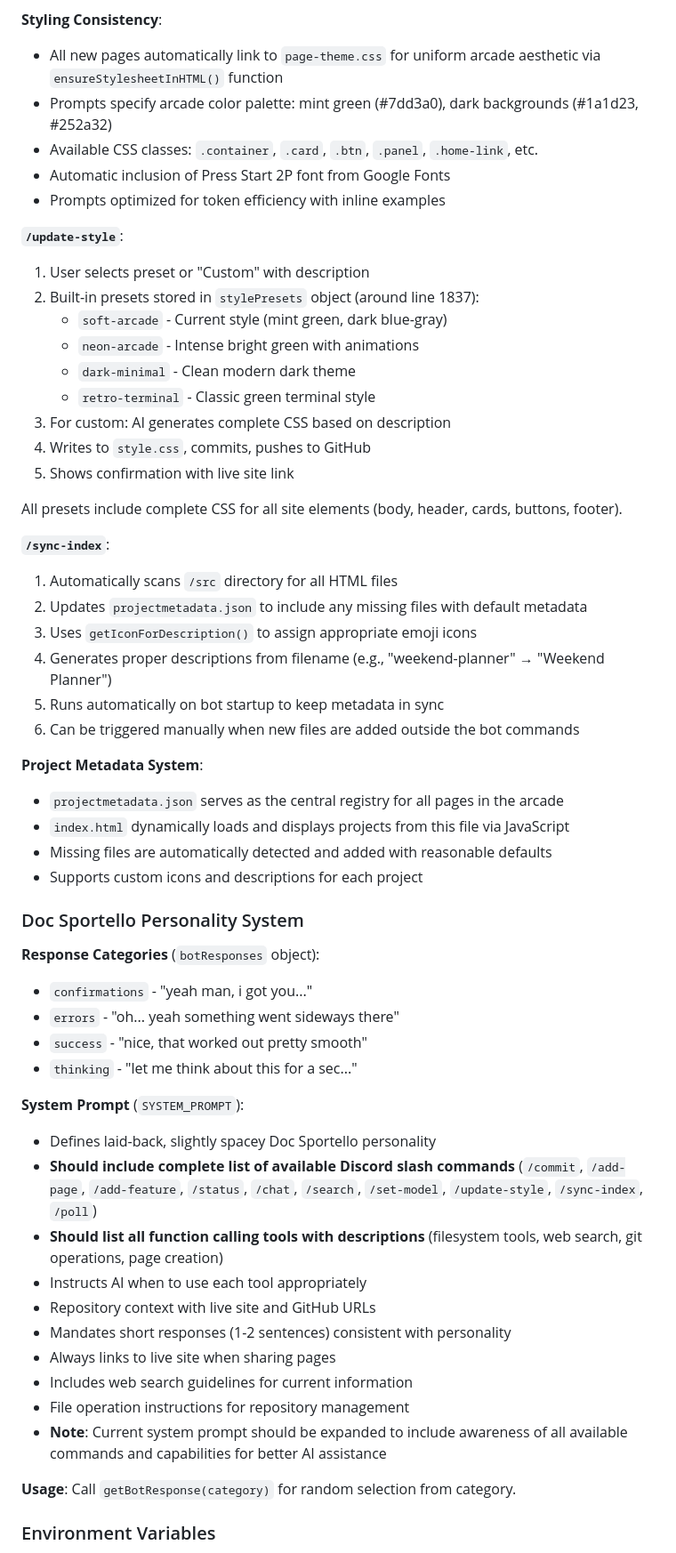
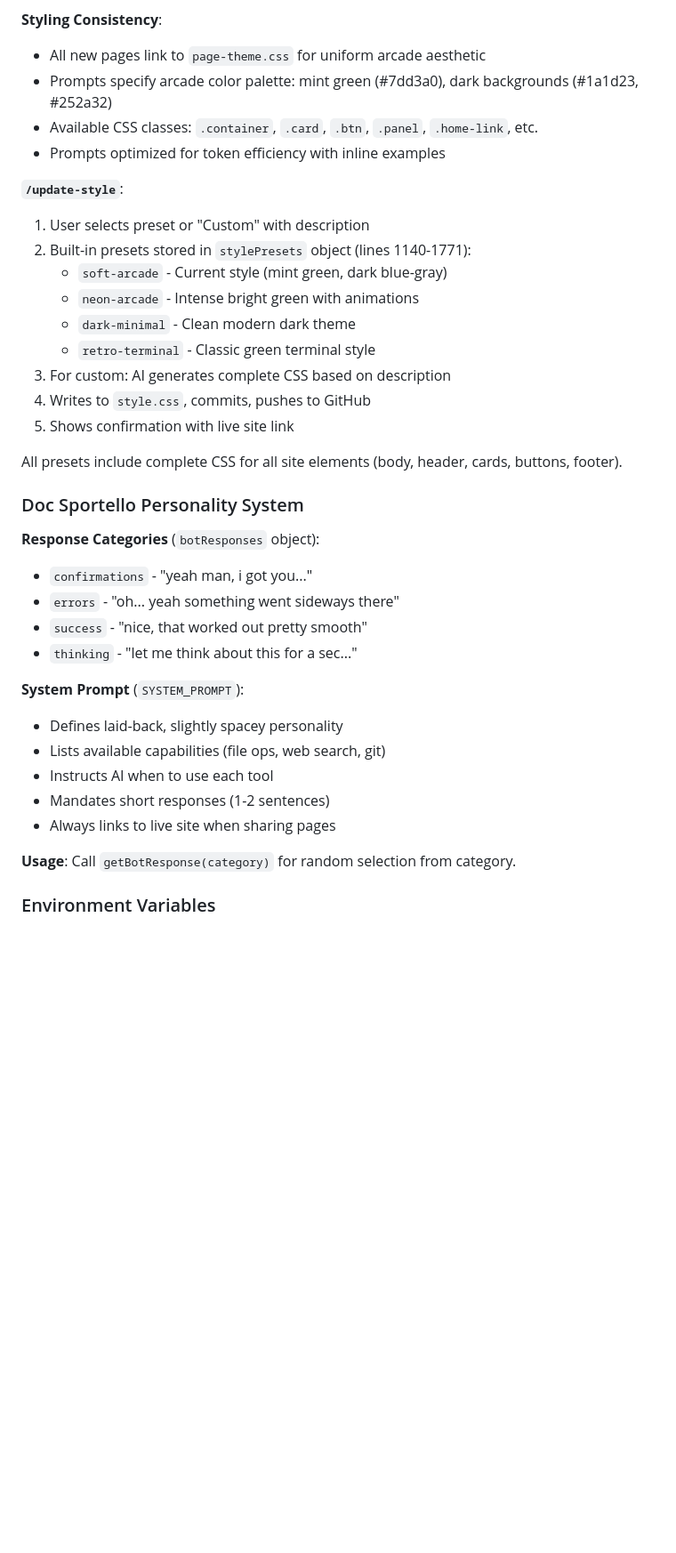
Before and after one commit to milwrite/javabot, a Markdown page: CLAUDE.md, the part around one of its changes. Shown at 89% size. GitHub-like rendering; blank space fills up the shorter version.

```diff
--- a/CLAUDE.md
+++ b/CLAUDE.md
@@ -133,15 +142,14 @@ The bot uses OpenRouter's function calling to give the AI autonomous access to:
 6. Flexible enough for libraries, UI components, interactive elements, utilities
 
 **Styling Consistency**:
-- All new pages automatically link to `page-theme.css` for uniform arcade aesthetic via `ensureStylesheetInHTML()` function
+- All new pages link to `page-theme.css` for uniform arcade aesthetic
 - Prompts specify arcade color palette: mint green (#7dd3a0), dark backgrounds (#1a1d23, #252a32)
 - Available CSS classes: `.container`, `.card`, `.btn`, `.panel`, `.home-link`, etc.
-- Automatic inclusion of Press Start 2P font from Google Fonts
 - Prompts optimized for token efficiency with inline examples
 
 **`/update-style`**:
 1. User selects preset or "Custom" with description
-2. Built-in presets stored in `stylePresets` object (around line 1837):
+2. Built-in presets stored in `stylePresets` object (lines 1140-1771):
    - `soft-arcade` - Current style (mint green, dark blue-gray)
    - `neon-arcade` - Intense bright green with animations
    - `dark-minimal` - Clean modern dark theme
@@ -152,20 +160,6 @@ The bot uses OpenRouter's function calling to give the AI autonomous access to:
 
 All presets include complete CSS for all site elements (body, header, cards, buttons, footer).
 
-**`/sync-index`**:
-1. Automatically scans `/src` directory for all HTML files
-2. Updates `projectmetadata.json` to include any missing files with default metadata
-3. Uses `getIconForDescription()` to assign appropriate emoji icons
-4. Generates proper descriptions from filename (e.g., "weekend-planner" → "Weekend Planner")
-5. Runs automatically on bot startup to keep metadata in sync
-6. Can be triggered manually when new files are added outside the bot commands
-
-**Project Metadata System**:
-- `projectmetadata.json` serves as the central registry for all pages in the arcade
-- `index.html` dynamically loads and displays projects from this file via JavaScript
-- Missing files are automatically detected and added with reasonable defaults
-- Supports custom icons and descriptions for each project
-
 ### Doc Sportello Personality System
 
 **Response Categories** (`botResponses` object):
@@ -175,16 +169,11 @@ All presets include complete CSS for all site elements (body, header, cards, but
 - `thinking` - "let me think about this for a sec..."
 
 **System Prompt** (`SYSTEM_PROMPT`):
-- Defines laid-back, slightly spacey Doc Sportello personality
-- **Should include complete list of available Discord slash commands** (`/commit`, `/add-page`, `/add-feature`, `/status`, `/chat`, `/search`, `/set-model`, `/update-style`, `/sync-index`, `/poll`)
-- **Should list all function calling tools with descriptions** (filesystem tools, web search, git operations, page creation)
-- Instructs AI when to use each tool appropriately
-- Repository context with live site and GitHub URLs
-- Mandates short responses (1-2 sentences) consistent with personality
+- Defines laid-back, slightly spacey personality
+- Lists available capabilities (file ops, web search, git)
+- Instructs AI when to use each tool
+- Mandates short responses (1-2 sentences)
 - Always links to live site when sharing pages
-- Includes web search guidelines for current information
-- File operation instructions for repository management
-- **Note**: Current system prompt should be expanded to include awareness of all available commands and capabilities for better AI assistance
 
 **Usage**: Call `getBotResponse(category)` for random selection from category.
 
```
Also changed, not shown: other parts of CLAUDE.md (+26 -53 lines).
